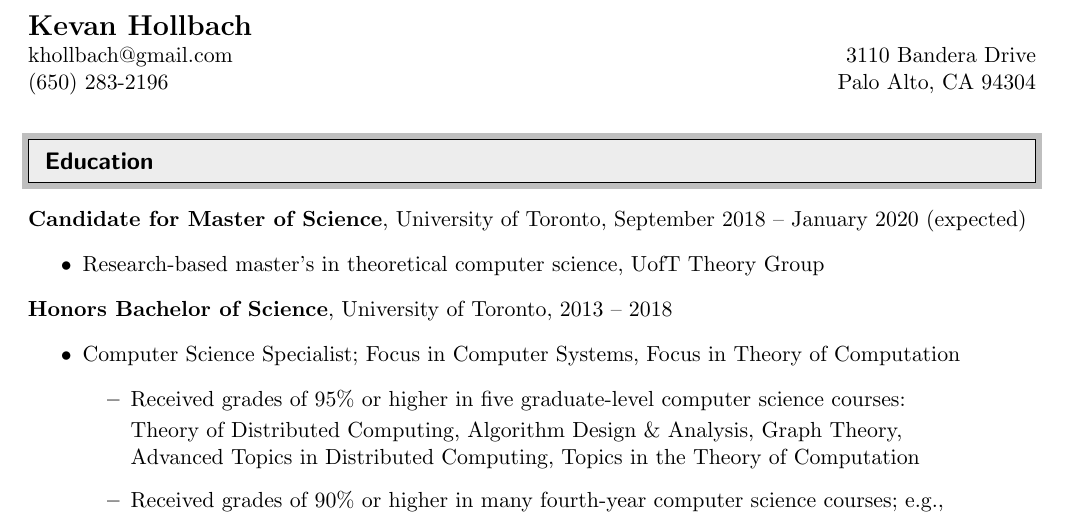
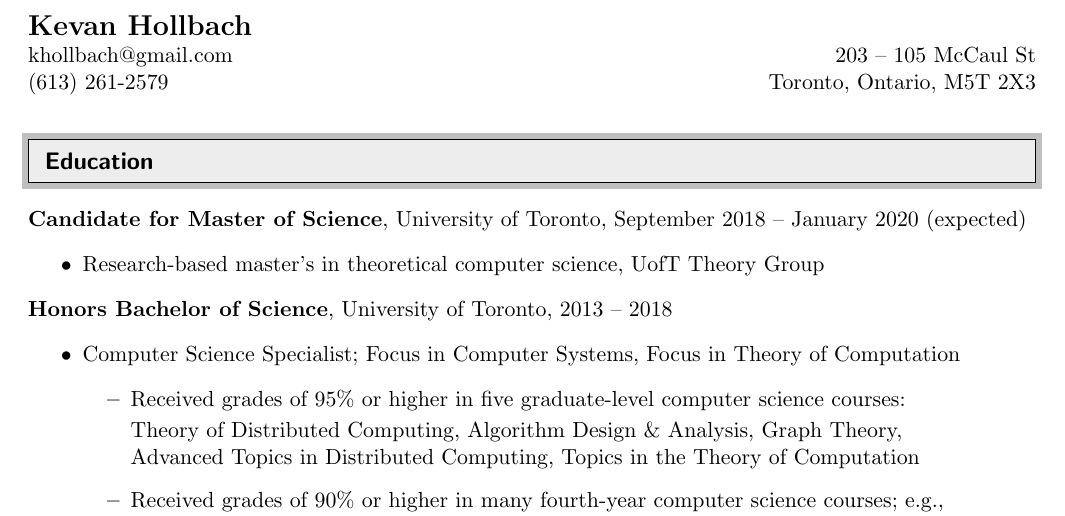
Before and after one commit to khollbach/resume, a LaTeX CV (kevan-hollbach-resume.tex): part of the page, cut so that both start at the same text. Compiled offline with pdfLaTeX.

Commit message:
Update contact info

```diff
--- a/kevan-hollbach-resume.tex
+++ b/kevan-hollbach-resume.tex
@@ -69,9 +69,13 @@
 %khollbach@gmail.com & 89 Kenilworth Street \\
 %(613) 261-2579 & Ottawa, Ontario, K1Y 3Y6
 
+%\textbf{{\Large Kevan Hollbach}} \\
+%khollbach@gmail.com & 3110 Bandera Drive \\
+%(650) 283-2196 & Palo Alto, CA 94304
+
 \textbf{{\Large Kevan Hollbach}} \\
-khollbach@gmail.com & 3110 Bandera Drive \\
-(650) 283-2196 & Palo Alto, CA 94304
+khollbach@gmail.com & 203 -- 105 McCaul St \\
+(613) 261-2579 & Toronto, Ontario, M5T 2X3
 
 \end{tabular*}
 
```
Also changed, not shown: kevan-hollbach-resume.pdf.
